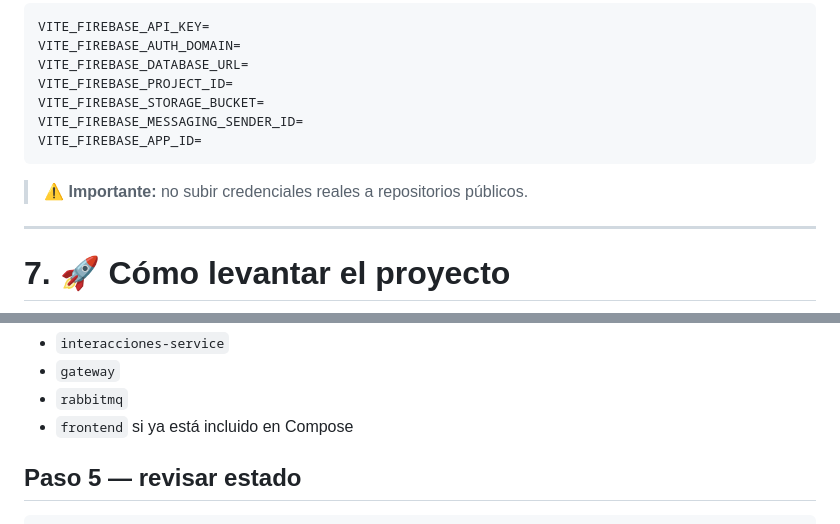
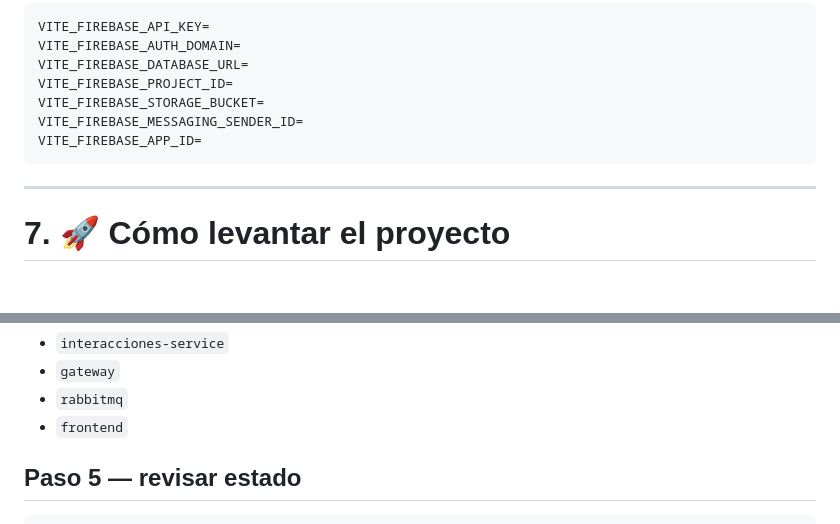
Before and after one commit to AilynEncinasG/rootblend-usuarios, a Markdown page: README.md, 2 parts joined by grey strips. Drawn GitHub-style; blank space fills up the shorter version.

Commit message:
Update README with service list and credential warning
Removed warning about not uploading real credentials to public repositories and updated the frontend service list.

````diff
--- a/README.md
+++ b/README.md
@@ -214,8 +214,6 @@ VITE_FIREBASE_MESSAGING_SENDER_ID=
 VITE_FIREBASE_APP_ID=
 ```
 
-> ⚠️ **Importante:** no subir credenciales reales a repositorios públicos.
-
 ---
 
 # 7. 🚀 Cómo levantar el proyecto
@@ -252,7 +250,7 @@ Esto levantará:
 - `interacciones-service`
 - `gateway`
 - `rabbitmq`
-- `frontend` si ya está incluido en Compose
+- `frontend`
 
 ## Paso 5 — revisar estado
 
````
